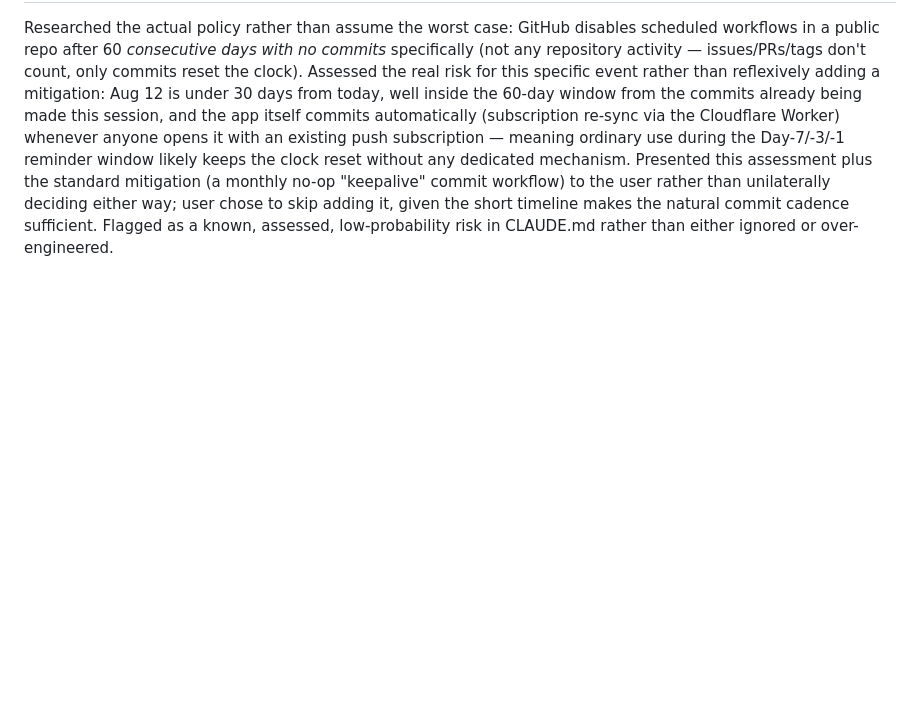
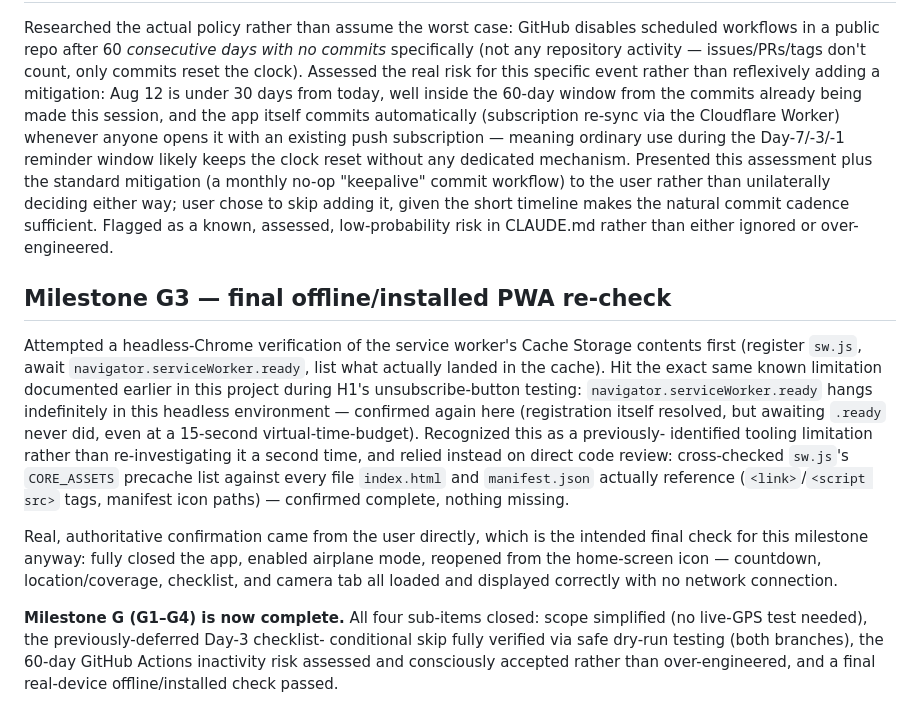
Before and after one commit to arjen-rave/eclipse2026, a Markdown page: error-log.md, the part around the change. Drawn GitHub-style; blank space fills up the shorter version.

Commit message:
G3: confirm offline/installed PWA works on real device; Milestone G complete

```diff
--- a/error-log.md
+++ b/error-log.md
@@ -982,3 +982,30 @@ mitigation (a monthly no-op "keepalive" commit workflow) to the user rather than
 unilaterally deciding either way; user chose to skip adding it, given the short
 timeline makes the natural commit cadence sufficient. Flagged as a known, assessed,
 low-probability risk in CLAUDE.md rather than either ignored or over-engineered.
+
+## Milestone G3 — final offline/installed PWA re-check
+
+Attempted a headless-Chrome verification of the service worker's Cache Storage
+contents first (register `sw.js`, await `navigator.serviceWorker.ready`, list what
+actually landed in the cache). Hit the exact same known limitation documented
+earlier in this project during H1's unsubscribe-button testing:
+`navigator.serviceWorker.ready` hangs indefinitely in this headless environment —
+confirmed again here (registration itself resolved, but awaiting `.ready` never
+did, even at a 15-second virtual-time-budget). Recognized this as a previously-
+identified tooling limitation rather than re-investigating it a second time, and
+relied instead on direct code review: cross-checked `sw.js`'s `CORE_ASSETS`
+precache list against every file `index.html` and `manifest.json` actually
+reference (`<link>`/`<script src>` tags, manifest icon paths) — confirmed complete,
+nothing missing.
+
+Real, authoritative confirmation came from the user directly, which is the
+intended final check for this milestone anyway: fully closed the app, enabled
+airplane mode, reopened from the home-screen icon — countdown, location/coverage,
+checklist, and camera tab all loaded and displayed correctly with no network
+connection.
+
+**Milestone G (G1–G4) is now complete.** All four sub-items closed: scope
+simplified (no live-GPS test needed), the previously-deferred Day-3 checklist-
+conditional skip fully verified via safe dry-run testing (both branches), the
+60-day GitHub Actions inactivity risk assessed and consciously accepted rather
+than over-engineered, and a final real-device offline/installed check passed.
```
Also changed, not shown: CLAUDE.md (+8 -2 lines).
